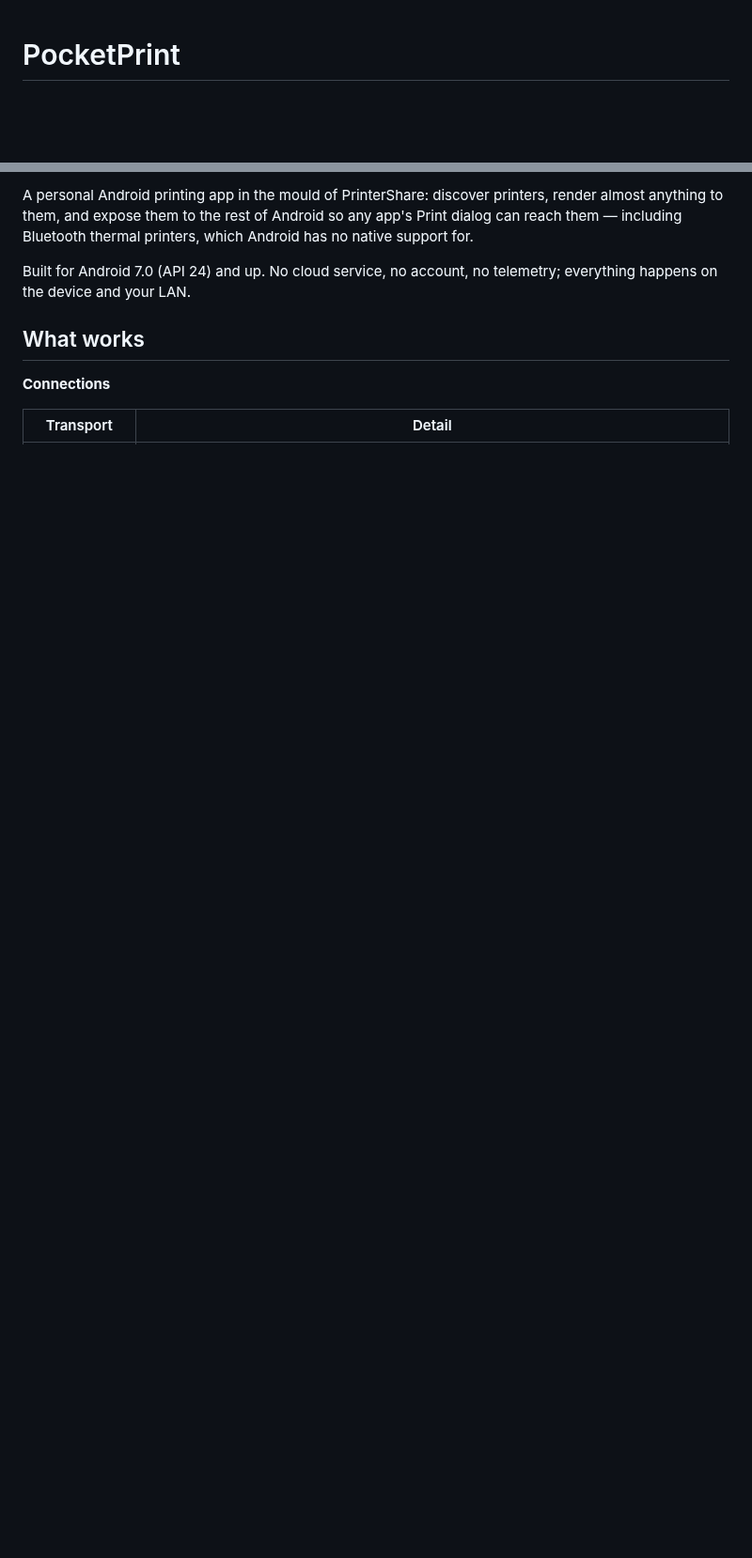
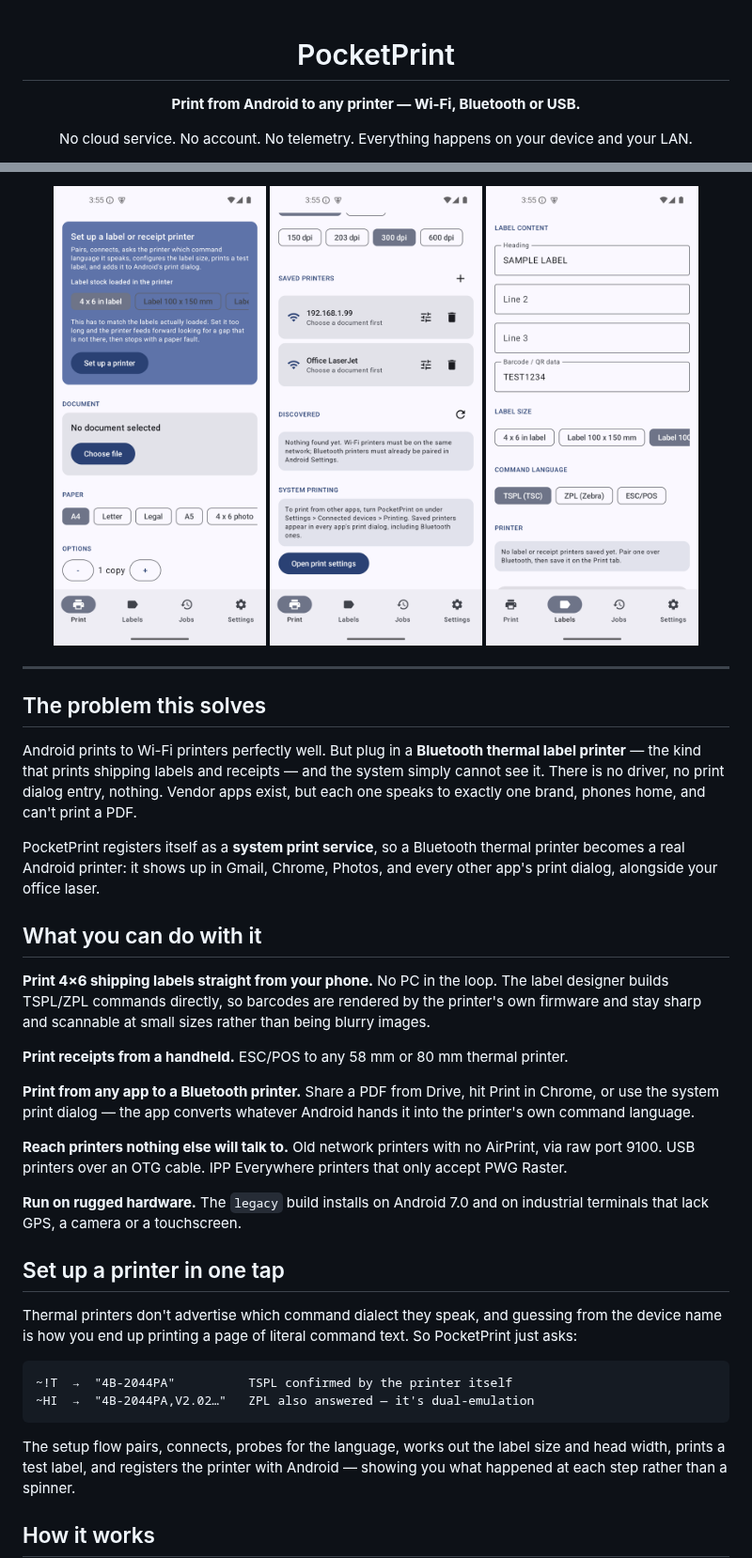
Before and after one commit to gulshan-bfrs03086/pocketprint, a Markdown page: README.md, 2 parts joined by grey strips. Shown at 94% size. Rendered like a GitHub page; pictures changed too: docs/screenshots/01-setup.png (added), docs/screenshots/02-printers.png (added), docs/screenshots/03-labels.png (added); blank space fills up the shorter version.

````diff
--- a/README.md
+++ b/README.md
@@ -1,3 +3,7 @@
 # PocketPrint
 
+**Print from Android to any printer — Wi-Fi, Bluetooth or USB.**
+
+No cloud service. No account. No telemetry. Everything happens on your device and your LAN.
+
 [![CI](https://github.com/gulshan-bfrs03086/pocketprint/actions/workflows/ci.yml/badge.svg)](https://github.com/gulshan-bfrs03086/pocketprint/actions/workflows/ci.yml)
@@ -4,14 +14,56 @@
 
-A personal Android printing app in the mould of PrinterShare: discover printers,
-render almost anything to them, and expose them to the rest of Android so any
-app's Print dialog can reach them — including Bluetooth thermal printers, which
-Android has no native support for.
+<p>
+  <img src="docs/screenshots/01-setup.png" width="30%" alt="One-tap printer setup" />
+  <img src="docs/screenshots/02-printers.png" width="30%" alt="Saved and discovered printers" />
+  <img src="docs/screenshots/03-labels.png" width="30%" alt="Label designer" />
+</p>
 
-Built for Android 7.0 (API 24) and up. No cloud service, no account, no
-telemetry; everything happens on the device and your LAN.
+</div>
 
-## What works
+---
 
-**Connections**
+## The problem this solves
 
-| Transport | Detail |
+Android prints to Wi-Fi printers perfectly well. But plug in a **Bluetooth thermal label
+printer** — the kind that prints shipping labels and receipts — and the system simply cannot
+see it. There is no driver, no print dialog entry, nothing. Vendor apps exist, but each one
+speaks to exactly one brand, phones home, and can't print a PDF.
+
+PocketPrint registers itself as a **system print service**, so a Bluetooth thermal printer
+becomes a real Android printer: it shows up in Gmail, Chrome, Photos, and every other app's
+print dialog, alongside your office laser.
+
+## What you can do with it
+
+**Print 4×6 shipping labels straight from your phone.** No PC in the loop. The label designer
+builds TSPL/ZPL commands directly, so barcodes are rendered by the printer's own firmware and
+stay sharp and scannable at small sizes rather than being blurry images.
+
+**Print receipts from a handheld.** ESC/POS to any 58 mm or 80 mm thermal printer.
+
+**Print from any app to a Bluetooth printer.** Share a PDF from Drive, hit Print in Chrome, or
+use the system print dialog — the app converts whatever Android hands it into the printer's own
+command language.
+
+**Reach printers nothing else will talk to.** Old network printers with no AirPrint, via raw
+port 9100. USB printers over an OTG cable. IPP Everywhere printers that only accept PWG Raster.
+
+**Run on rugged hardware.** The `legacy` build installs on Android 7.0 and on industrial
+terminals that lack GPS, a camera or a touchscreen.
+
+## Set up a printer in one tap
+
+Thermal printers don't advertise which command dialect they speak, and guessing from the device
+name is how you end up printing a page of literal command text. So PocketPrint just asks:
+
+```
+~!T  →  "4B-2044PA"          TSPL confirmed by the printer itself
+~HI  →  "4B-2044PA,V2.02…"   ZPL also answered — it's dual-emulation
+```
+
+The setup flow pairs, connects, probes for the language, works out the label size and head
+width, prints a test label, and registers the printer with Android — showing you what happened
+at each step rather than a spinner.
+
+## How it works
+
````
Also changed, not shown: other parts of README.md (+83 -117 lines), docs/screenshots/04-jobs.png (added), docs/screenshots/05-settings.png (added).
